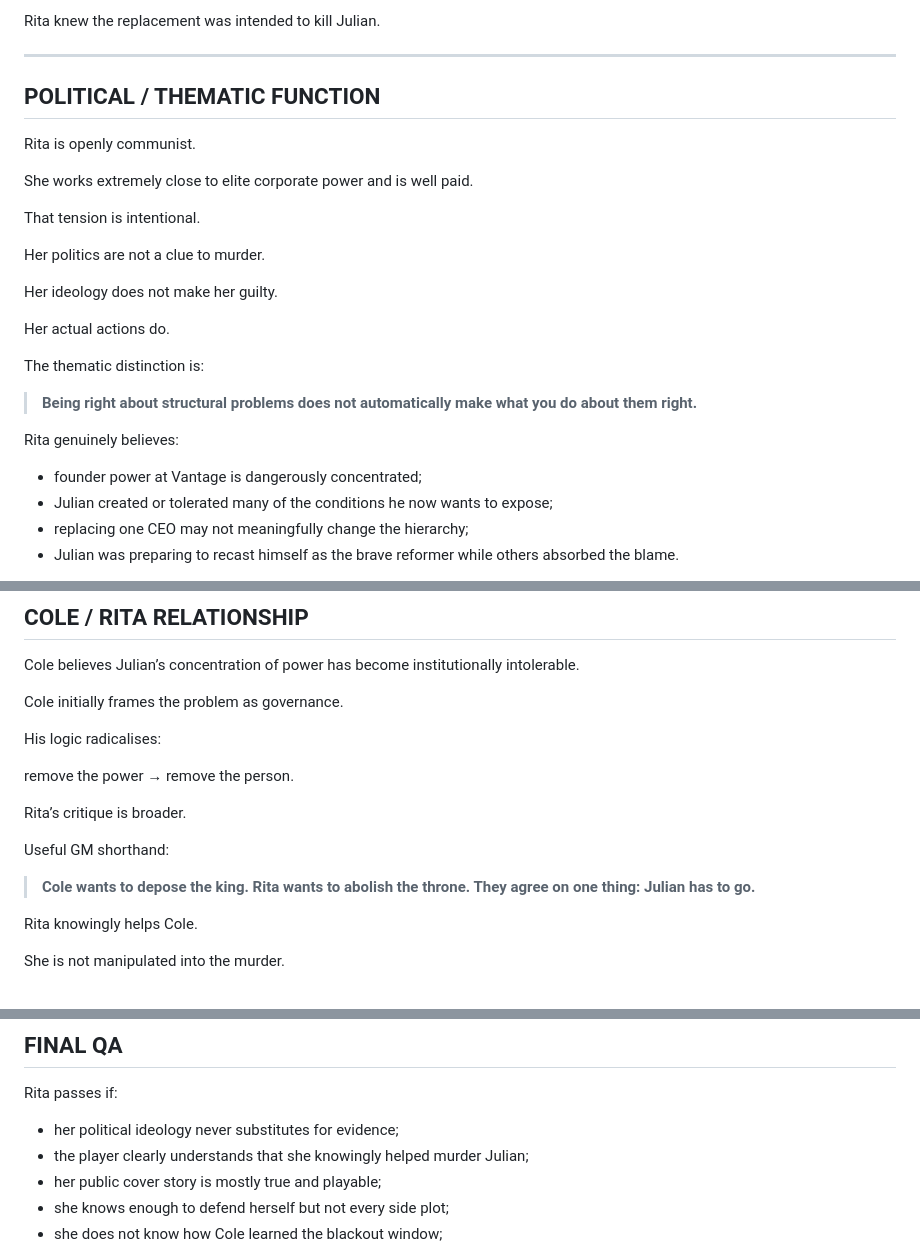
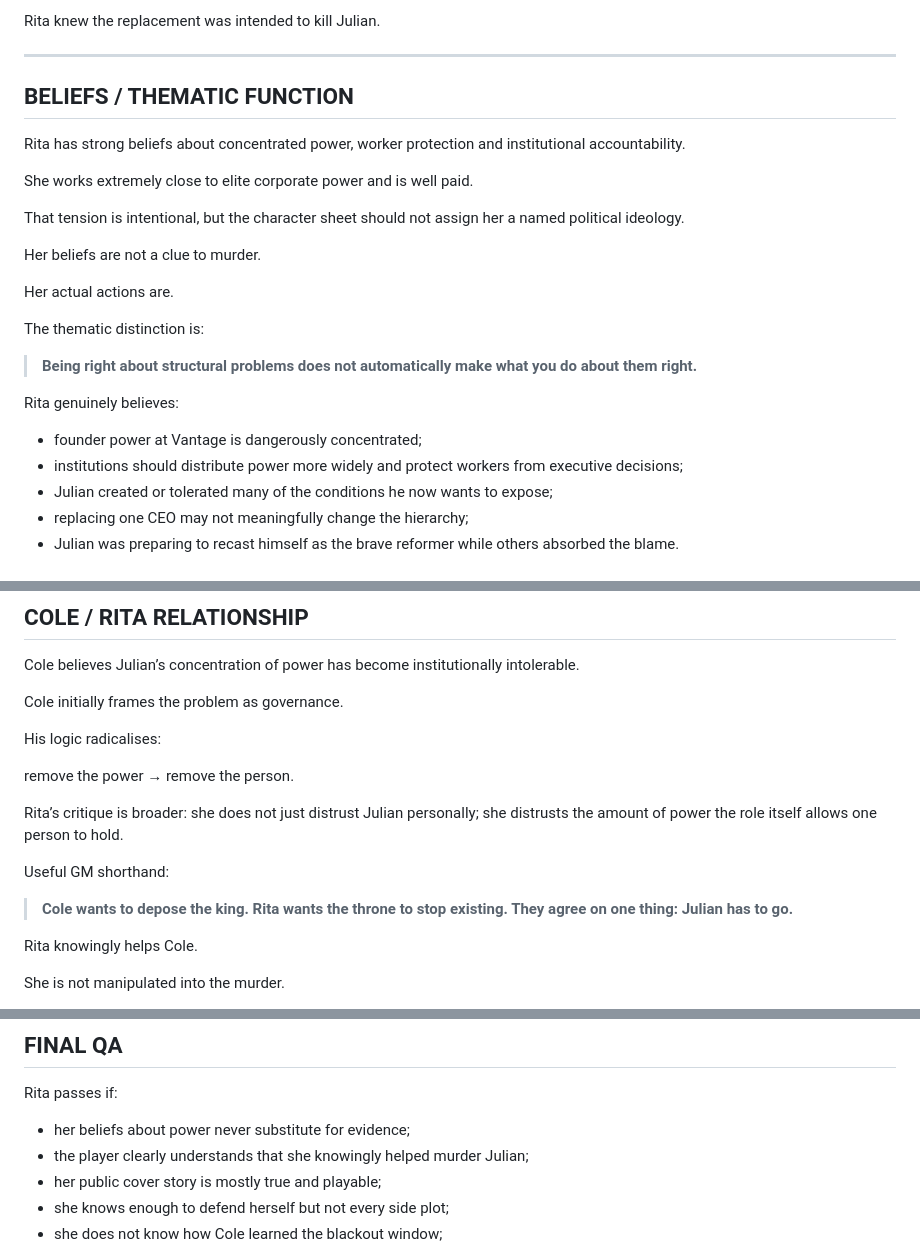
Before and after one commit to zcuaan/31st, a Markdown page: gm/characters/02-rita-distribution-gm.md, 3 parts joined by grey strips. GitHub-like rendering.

```diff
--- a/gm/characters/02-rita-distribution-gm.md
+++ b/gm/characters/02-rita-distribution-gm.md
@@ -48,19 +48,17 @@ Rita knew the replacement was intended to kill Julian.
 
 ---
 
-## POLITICAL / THEMATIC FUNCTION
+## BELIEFS / THEMATIC FUNCTION
 
-Rita is openly communist.
+Rita has strong beliefs about concentrated power, worker protection and institutional accountability.
 
 She works extremely close to elite corporate power and is well paid.
 
-That tension is intentional.
+That tension is intentional, but the character sheet should not assign her a named political ideology.
 
-Her politics are not a clue to murder.
+Her beliefs are not a clue to murder.
 
-Her ideology does not make her guilty.
-
-Her actual actions do.
+Her actual actions are.
 
 The thematic distinction is:
 
@@ -69,6 +67,7 @@ The thematic distinction is:
 Rita genuinely believes:
 
 - founder power at Vantage is dangerously concentrated;
+- institutions should distribute power more widely and protect workers from executive decisions;
 - Julian created or tolerated many of the conditions he now wants to expose;
 - replacing one CEO may not meaningfully change the hierarchy;
 - Julian was preparing to recast himself as the brave reformer while others absorbed the blame.
@@ -89,11 +88,11 @@ His logic radicalises:
 
 remove the power → remove the person.
 
-Rita’s critique is broader.
+Rita’s critique is broader: she does not just distrust Julian personally; she distrusts the amount of power the role itself allows one person to hold.
 
 Useful GM shorthand:
 
-> **Cole wants to depose the king. Rita wants to abolish the throne. They agree on one thing: Julian has to go.**
+> **Cole wants to depose the king. Rita wants the throne to stop existing. They agree on one thing: Julian has to go.**
 
 Rita knowingly helps Cole.
 
@@ -486,7 +485,7 @@ She knowingly chose to participate.
 
 Rita passes if:
 
-- her political ideology never substitutes for evidence;
+- her beliefs about power never substitute for evidence;
 - the player clearly understands that she knowingly helped murder Julian;
 - her public cover story is mostly true and playable;
 - she knows enough to defend herself but not every side plot;
```
